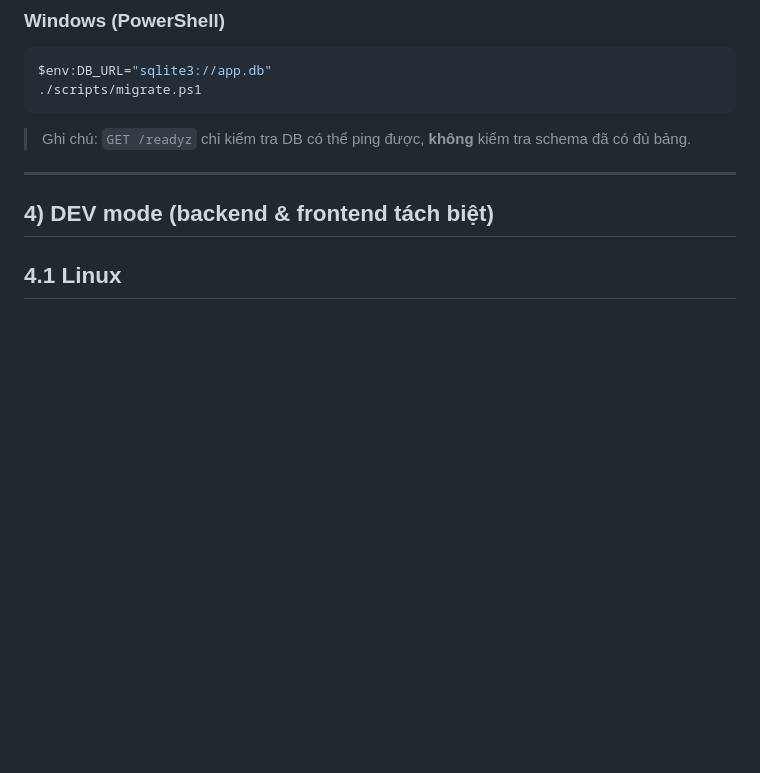
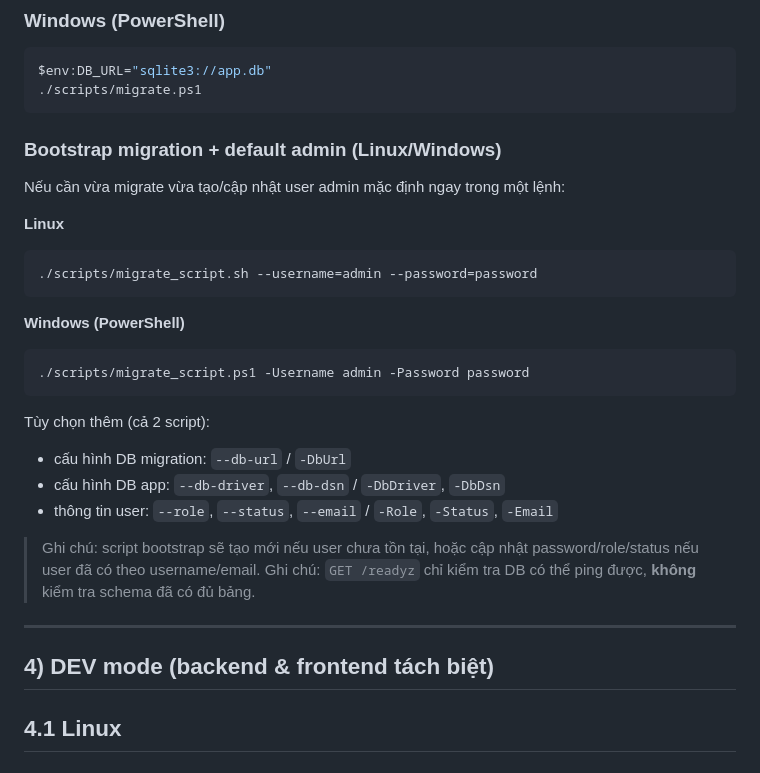
Before and after one commit to nil-vn/gogemini, a Markdown page: README.md, the part around the change. Drawn GitHub-style; blank space fills up the shorter version.

Commit message:
docs(readme): add usage for migrate scripts with default admin credentials

````diff
--- a/README.md
+++ b/README.md
@@ -78,6 +78,28 @@ $env:DB_URL="sqlite3://app.db"
 ./scripts/migrate.ps1
 ```
 
+### Bootstrap migration + default admin (Linux/Windows)
+
+Nếu cần vừa migrate vừa tạo/cập nhật user admin mặc định ngay trong một lệnh:
+
+**Linux**
+
+```bash
+./scripts/migrate_script.sh --username=admin --password=password
+```
+
+**Windows (PowerShell)**
+
+```powershell
+./scripts/migrate_script.ps1 -Username admin -Password password
+```
+
+Tùy chọn thêm (cả 2 script):
+- cấu hình DB migration: `--db-url` / `-DbUrl`
+- cấu hình DB app: `--db-driver`, `--db-dsn` / `-DbDriver`, `-DbDsn`
+- thông tin user: `--role`, `--status`, `--email` / `-Role`, `-Status`, `-Email`
+
+> Ghi chú: script bootstrap sẽ tạo mới nếu user chưa tồn tại, hoặc cập nhật password/role/status nếu user đã có theo username/email.
 > Ghi chú: `GET /readyz` chỉ kiểm tra DB có thể ping được, **không** kiểm tra schema đã có đủ bảng.
 
 ---
````
